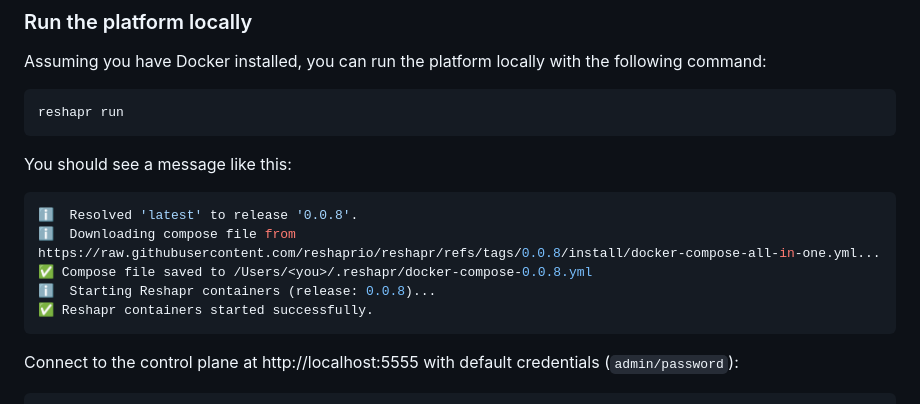
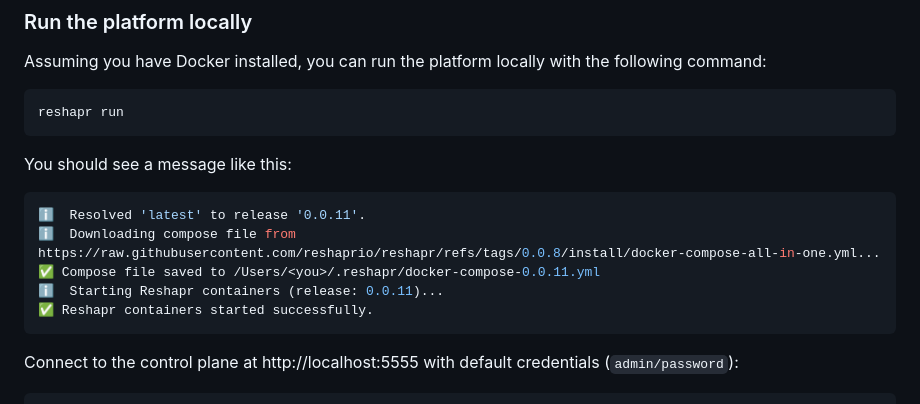
Before and after one commit to gozen59/reshapr, a Markdown page: README.md, the part around the change. Drawn GitHub-style.

Commit message:
chore: #120 Bump version number after release
Signed-off-by: Laurent Broudoux <laurent.broudoux@gmail.com>

````diff
--- a/README.md
+++ b/README.md
@@ -66,10 +66,10 @@ reshapr run
 
 You should see a message like this:
 ```sh
-ℹ️  Resolved 'latest' to release '0.0.8'.
+ℹ️  Resolved 'latest' to release '0.0.11'.
 ℹ️  Downloading compose file from https://raw.githubusercontent.com/reshaprio/reshapr/refs/tags/0.0.8/install/docker-compose-all-in-one.yml...
-✅ Compose file saved to /Users/<you>/.reshapr/docker-compose-0.0.8.yml
-ℹ️  Starting Reshapr containers (release: 0.0.8)...
+✅ Compose file saved to /Users/<you>/.reshapr/docker-compose-0.0.11.yml
+ℹ️  Starting Reshapr containers (release: 0.0.11)...
 ✅ Reshapr containers started successfully.
 ```
 
````
